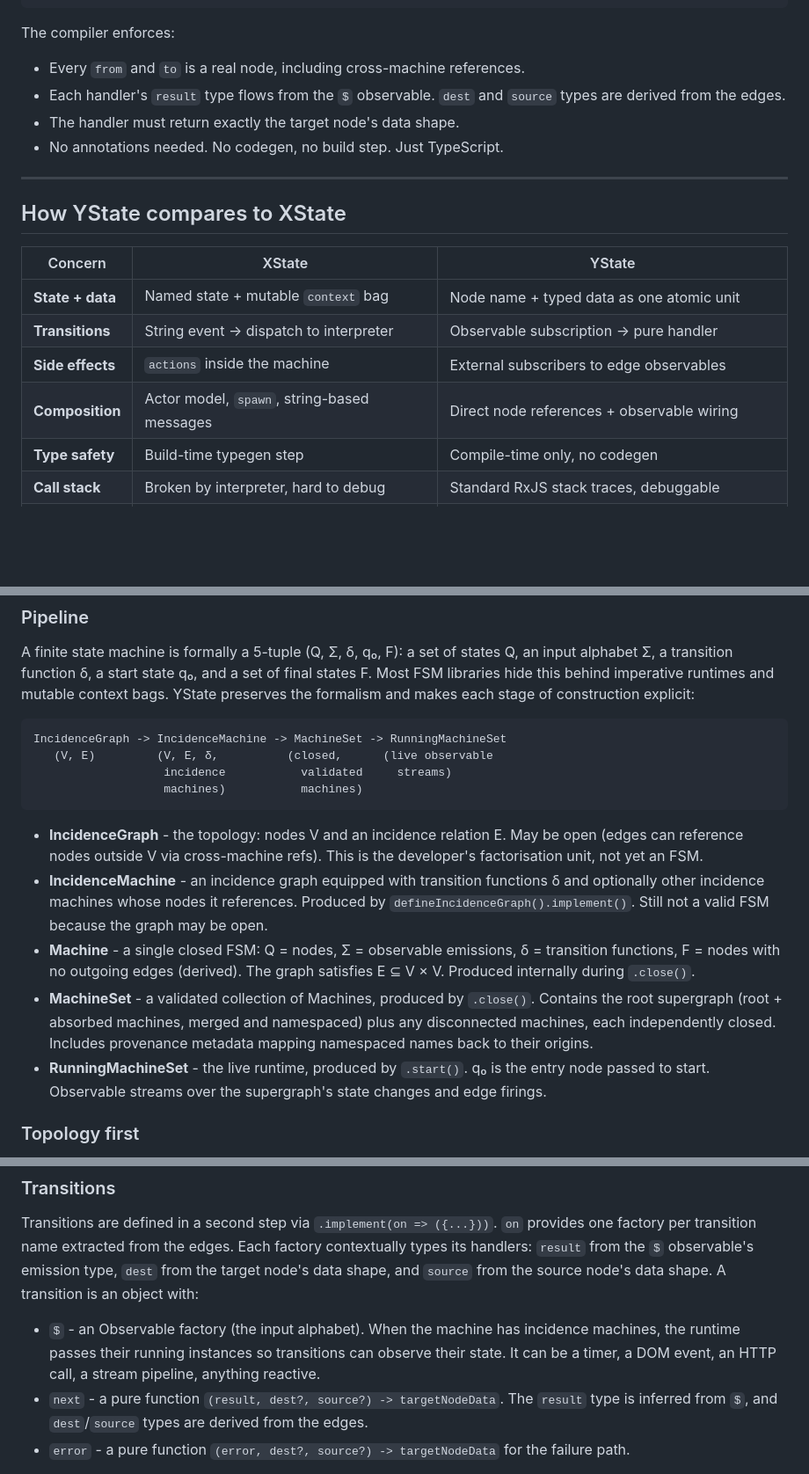
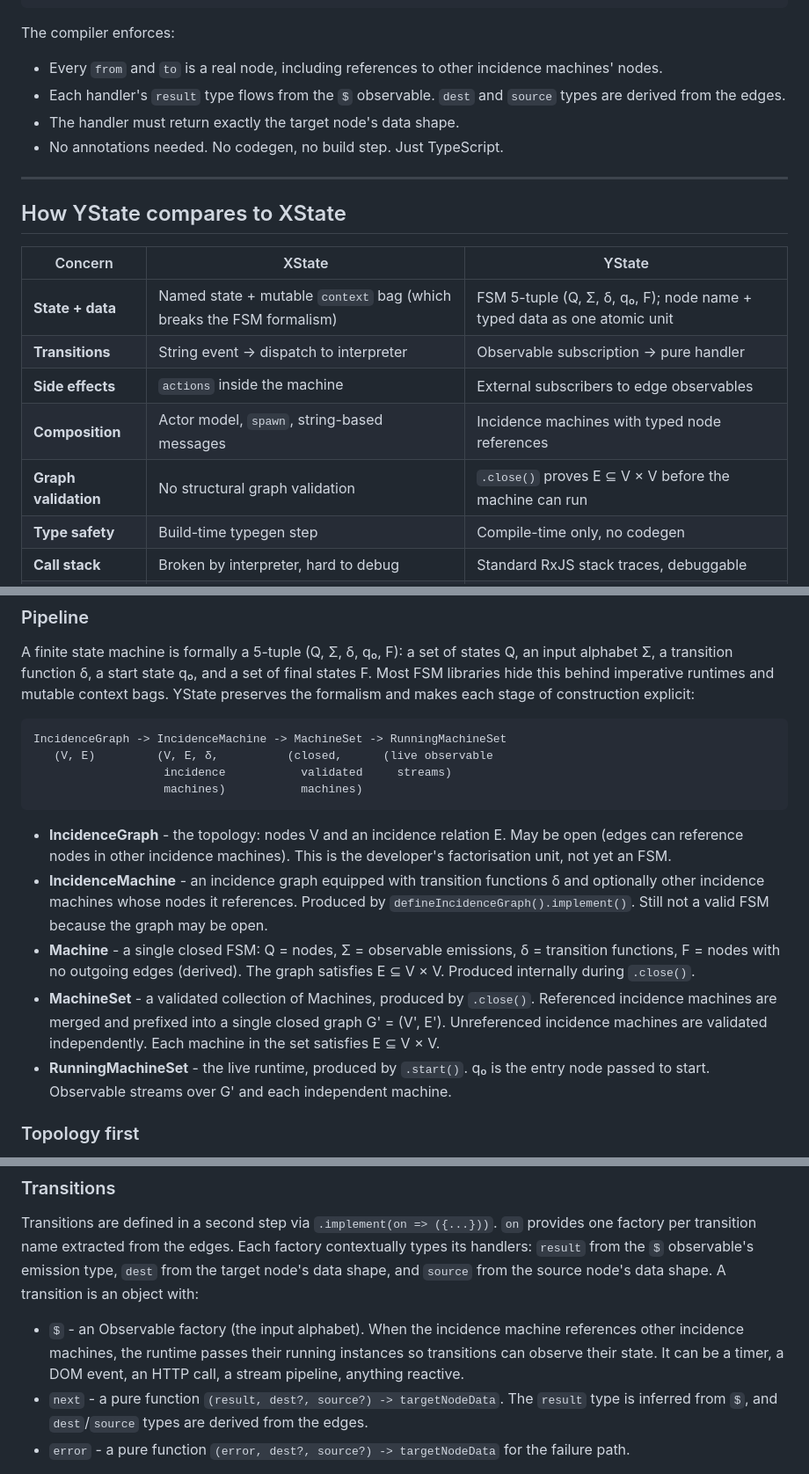
Before and after one commit to yaw-rx/ystate, a Markdown page: README.md, 3 parts joined by grey strips. Shown at 88% size. Rendered like a GitHub page; blank space fills up the shorter version.

````diff
--- a/README.md
+++ b/README.md
@@ -64,7 +64,7 @@ const Basket = defineIncidenceGraph({
 
 The compiler enforces:
 
-- Every `from` and `to` is a real node, including cross-machine references.
+- Every `from` and `to` is a real node, including references to other incidence machines' nodes.
 - Each handler's `result` type flows from the `$` observable. `dest` and `source` types are derived from the edges.
 - The handler must return exactly the target node's data shape.
 - No annotations needed. No codegen, no build step. Just TypeScript.
@@ -75,10 +75,11 @@ The compiler enforces:
 
 | Concern               | XState                                     | YState                                            |
 |-----------------------|--------------------------------------------|---------------------------------------------------|
-| **State + data**      | Named state + mutable `context` bag        | Node name + typed data as one atomic unit         |
+| **State + data**      | Named state + mutable `context` bag (which breaks the FSM formalism) | FSM 5-tuple (Q, Σ, δ, q₀, F); node name + typed data as one atomic unit |
 | **Transitions**       | String event -> dispatch to interpreter     | Observable subscription -> pure handler            |
 | **Side effects**      | `actions` inside the machine               | External subscribers to edge observables          |
-| **Composition**       | Actor model, `spawn`, string-based messages | Direct node references + observable wiring        |
+| **Composition**       | Actor model, `spawn`, string-based messages | Incidence machines with typed node references     |
+| **Graph validation**  | No structural graph validation             | `.close()` proves E ⊆ V × V before the machine can run |
 | **Type safety**       | Build-time typegen step                    | Compile-time only, no codegen                     |
 | **Call stack**        | Broken by interpreter, hard to debug       | Standard RxJS stack traces, debuggable            |
 | **Boilerplate**       | Promise wrapper states (`pending`, ...)    | Async is just an observable; no extra states needed |
@@ -100,11 +101,11 @@ IncidenceGraph -> IncidenceMachine -> MachineSet -> RunningMachineSet
                    machines)           machines)
 ```
 
-- **IncidenceGraph** - the topology: nodes V and an incidence relation E. May be open (edges can reference nodes outside V via cross-machine refs). This is the developer's factorisation unit, not yet an FSM.
+- **IncidenceGraph** - the topology: nodes V and an incidence relation E. May be open (edges can reference nodes in other incidence machines). This is the developer's factorisation unit, not yet an FSM.
 - **IncidenceMachine** - an incidence graph equipped with transition functions δ and optionally other incidence machines whose nodes it references. Produced by `defineIncidenceGraph().implement()`. Still not a valid FSM because the graph may be open.
 - **Machine** - a single closed FSM: Q = nodes, Σ = observable emissions, δ = transition functions, F = nodes with no outgoing edges (derived). The graph satisfies E ⊆ V × V. Produced internally during `.close()`.
-- **MachineSet** - a validated collection of Machines, produced by `.close()`. Contains the root supergraph (root + absorbed machines, merged and namespaced) plus any disconnected machines, each independently closed. Includes provenance metadata mapping namespaced names back to their origins.
-- **RunningMachineSet** - the live runtime, produced by `.start()`. q₀ is the entry node passed to start. Observable streams over the supergraph's state changes and edge firings.
+- **MachineSet** - a validated collection of Machines, produced by `.close()`. Referenced incidence machines are merged and prefixed into a single closed graph G' = (V', E'). Unreferenced incidence machines are validated independently. Each machine in the set satisfies E ⊆ V × V.
+- **RunningMachineSet** - the live runtime, produced by `.start()`. q₀ is the entry node passed to start. Observable streams over G' and each independent machine.
 
 ### Topology first
 
@@ -128,7 +129,7 @@ nodes: {
 
 Transitions are defined in a second step via `.implement(on => ({...}))`. `on` provides one factory per transition name extracted from the edges. Each factory contextually types its handlers: `result` from the `$` observable's emission type, `dest` from the target node's data shape, and `source` from the source node's data shape. A transition is an object with:
 
-- `$` - an Observable factory (the input alphabet). When the machine has incidence machines, the runtime passes their running instances so transitions can observe their state. It can be a timer, a DOM event, an HTTP call, a stream pipeline, anything reactive.
+- `$` - an Observable factory (the input alphabet). When the incidence machine references other incidence machines, the runtime passes their running instances so transitions can observe their state. It can be a timer, a DOM event, an HTTP call, a stream pipeline, anything reactive.
 - `next` - a pure function `(result, dest?, source?) -> targetNodeData`. The `result` type is inferred from `$`, and `dest`/`source` types are derived from the edges.
 - `error` - a pure function `(error, dest?, source?) -> targetNodeData` for the failure path.
 
````
Also changed, not shown: other parts of README.md (+42 -13 lines).
